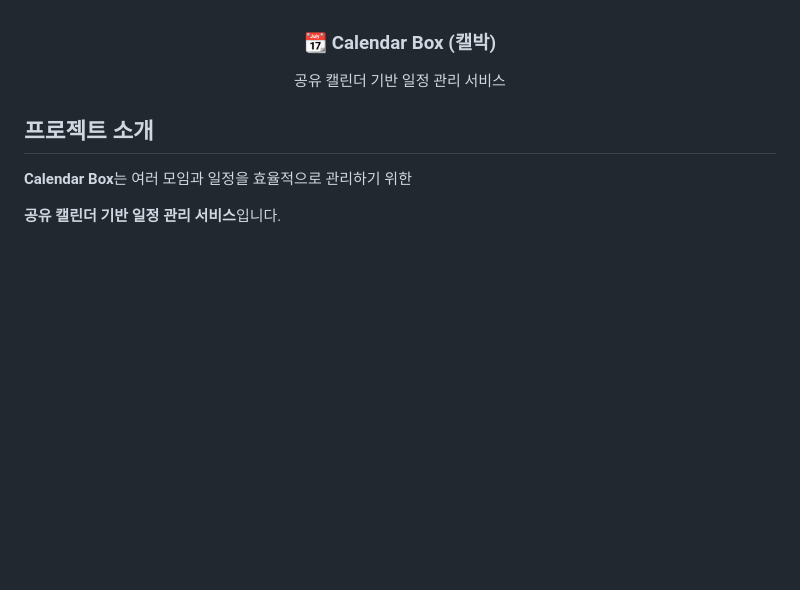
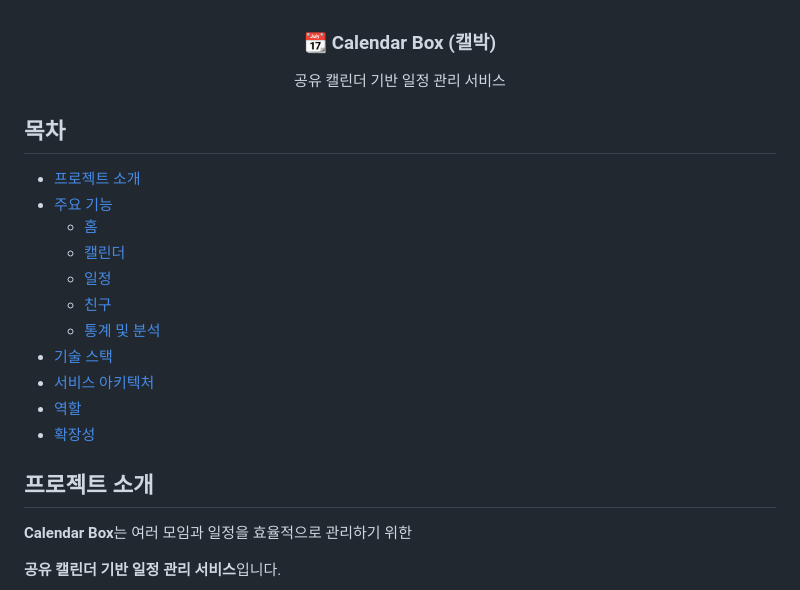
Before and after one commit to laputa-n/CalendarBox, a Markdown page: README.md, the part around the change. Rendered like a GitHub page; blank space fills up the shorter version.

Commit message:
Add table of contents to README
Added a table of contents to the README for better navigation.

```diff
--- a/README.md
+++ b/README.md
@@ -4,6 +4,19 @@
 공유 캘린더 기반 일정 관리 서비스
 
 </div>
+
+## 목차
+- [프로젝트 소개](#프로젝트-소개)
+- [주요 기능](#주요-기능)
+  - [홈](#홈)
+  - [캘린더](#-캘린더)
+  - [일정](#️%EF%B8%8F일정)
+  - [친구](#-친구)
+  - [통계 및 분석](#-통계-및-분석)
+- [기술 스택](#기술-스택)
+- [서비스 아키텍처](#서비스-아키텍처)
+- [역할](#역할)
+- [확장성](#확장성)
 
 ## 프로젝트 소개
 
```
